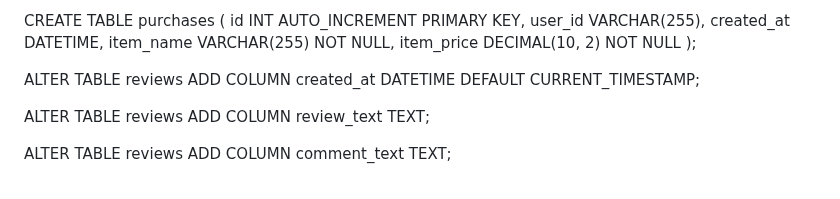
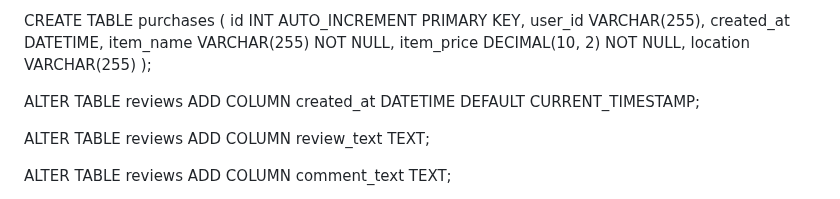
Before and after one commit to Dalton2727/dalton2727.github.io, a Markdown page: README.md, the part around the change. Drawn GitHub-style.

```diff
--- a/README.md
+++ b/README.md
@@ -162,7 +162,8 @@ CREATE TABLE purchases (
     user_id VARCHAR(255),
     created_at DATETIME,
     item_name VARCHAR(255) NOT NULL,
-    item_price DECIMAL(10, 2) NOT NULL
+    item_price DECIMAL(10, 2) NOT NULL,
+    location VARCHAR(255)
 );
 
 
```
